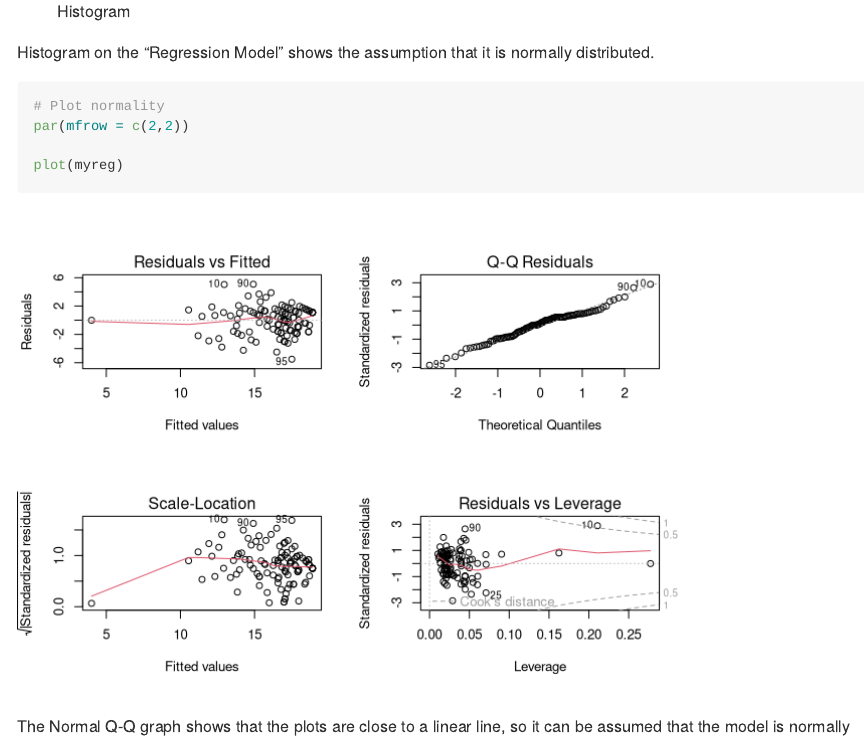
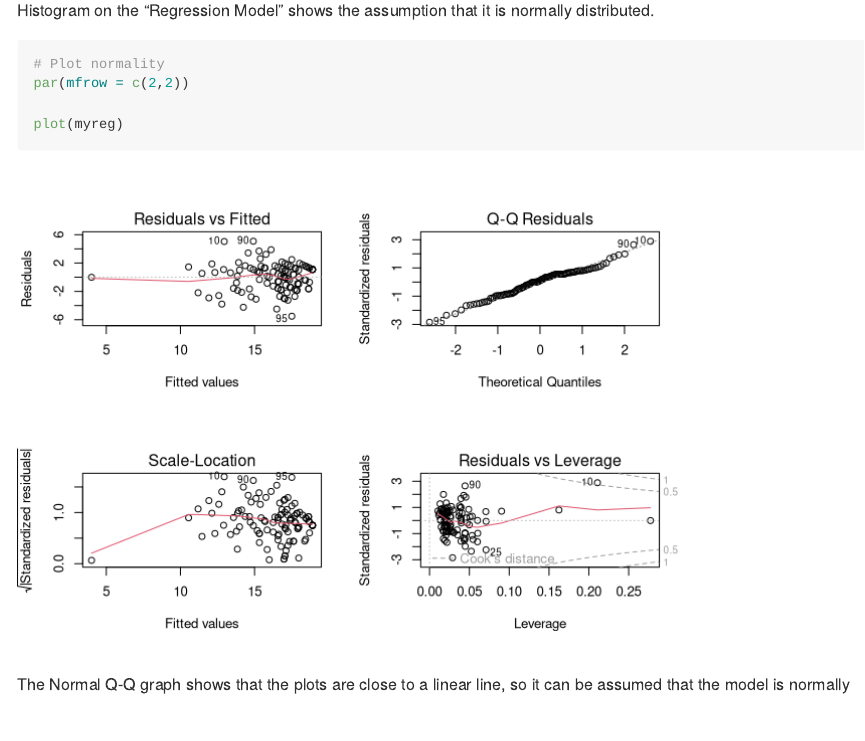
Before and after one commit to andrysp/Analysis-of-Intentions-of-Mobile-Games-Users-in-Indonesia-Using-SPSS, an R Markdown document (Analysis of Mobile Games User Intentions in Indonesia.Rmd): the page in a window 1100 px wide, from 10800 px down before the commit and from 10310 px down after it, so that both start at the same text. Rendered offline with R 4.5, knitr and Pandoc, with nearby package versions; some code elsewhere in the file could not run offline.

Commit message:
Graph set

````diff
--- a/Analysis of Mobile Games User Intentions in Indonesia.Rmd
+++ b/Analysis of Mobile Games User Intentions in Indonesia.Rmd
@@ -179,8 +179,6 @@ hist(mydata2$UI, main = "Histogram User Intention")
 hist(myreg$residuals, main = "Histogram Regression Model")
 ```
 
-![Histogram](Assets/figure-gfm/Histogram.png)
-
 Histogram on the "Regression Model" shows the assumption that it is normally distributed.
 
 ```{r}
````
Also changed, not shown: Analysis-of-Mobile-Games-User-Intentions-in-Indonesia.md (+0 -2 lines), figure-gfm/Histogram.png (added), figure-gfm/Plot-1.png (added), figure-gfm/Plot-2.png (added), figure-gfm/Plot-3.png (added), figure-gfm/Plot-4.png (added), figure-gfm/Plot-5.png (added).
